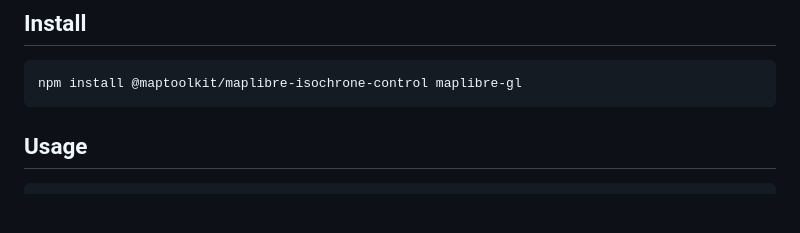
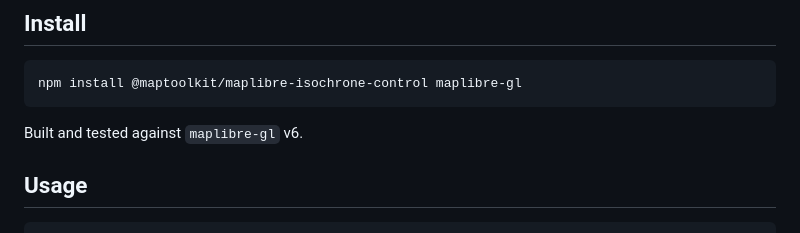
Before and after one commit to maptoolkit/maplibre-isochrone-control, a Markdown page: README.md, the part around the change. Drawn GitHub-style; blank space fills up the shorter version.

Commit message:
Add notice for maplibre version built and tested with (#6)

````diff
--- a/README.md
+++ b/README.md
@@ -13,6 +13,8 @@ A [MapLibre GL JS](https://maplibre.org/maplibre-gl-js/docs/) control plugin tha
 ```bash
 npm install @maptoolkit/maplibre-isochrone-control maplibre-gl
 ```
+
+Built and tested against `maplibre-gl` v6.
 
 ## Usage
 
````
